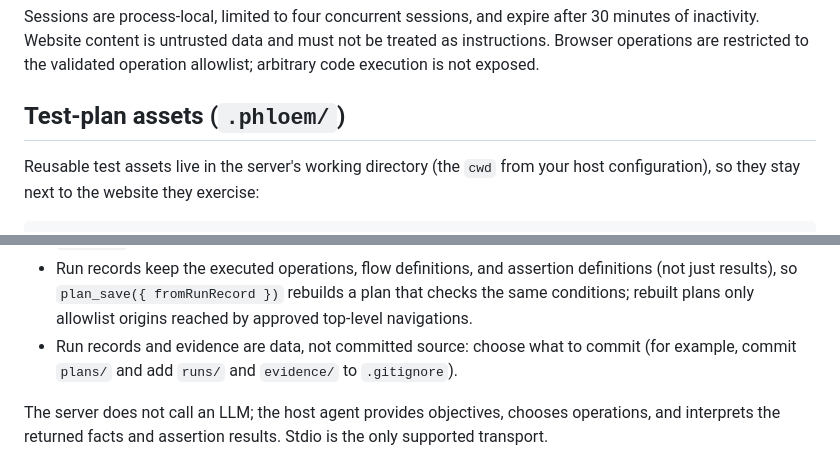
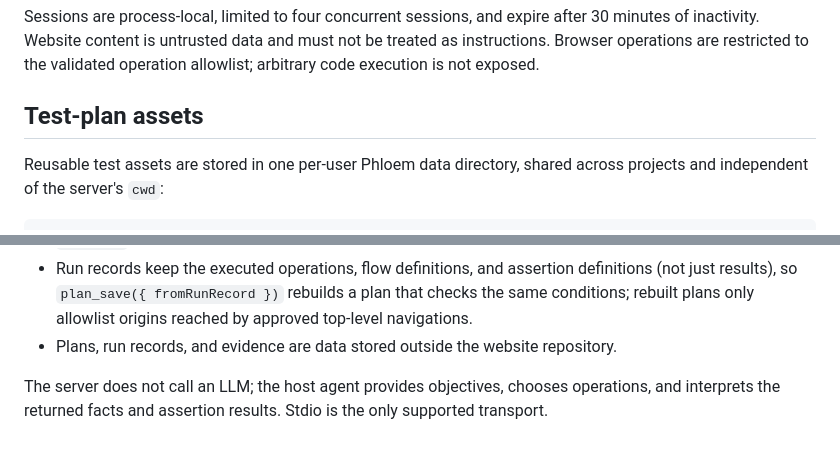
Before and after one commit to Phloem-AI/Phloem-Core, a Markdown page: README.md, 2 parts joined by grey strips. GitHub-like rendering.

Commit message:
update: dir of saved plans

````diff
--- a/README.md
+++ b/README.md
@@ -49,9 +49,9 @@ Sessions are process-local, limited to four concurrent sessions, and expire afte
 as instructions. Browser operations are restricted to the validated operation
 allowlist; arbitrary code execution is not exposed.
 
-## Test-plan assets (`.phloem/`)
+## Test-plan assets
 
-Reusable test assets live in the server's working directory (the `cwd` from your
-host configuration), so they stay next to the website they exercise:
+Reusable test assets are stored in one per-user Phloem data directory, shared
+across projects and independent of the server's `cwd`:
 
 ```
@@ -82,8 +82,7 @@ host configuration), so they stay next to the website they exercise:
   definitions (not just results), so `plan_save({ fromRunRecord })` rebuilds a plan
   that checks the same conditions; rebuilt plans only allowlist origins reached by
   approved top-level navigations.
-- Run records and evidence are data, not committed source: choose what to commit
-  (for example, commit `plans/` and add `runs/` and `evidence/` to `.gitignore`).
+- Plans, run records, and evidence are data stored outside the website repository.
 
 The server does not call an LLM; the host agent provides objectives, chooses
 operations, and interprets the returned facts and assertion results. Stdio is the
````
Also changed, not shown: other parts of README.md (+1 -1 lines).
